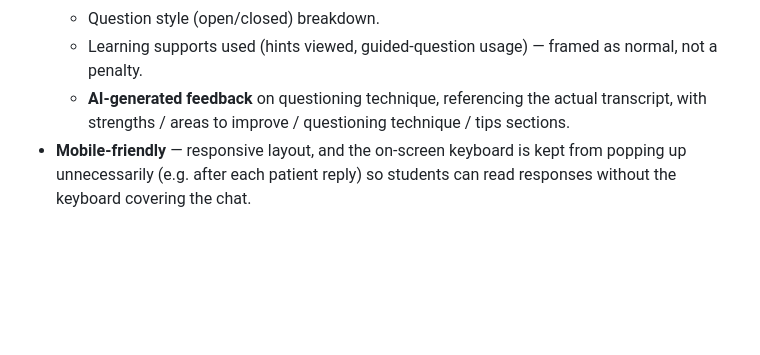
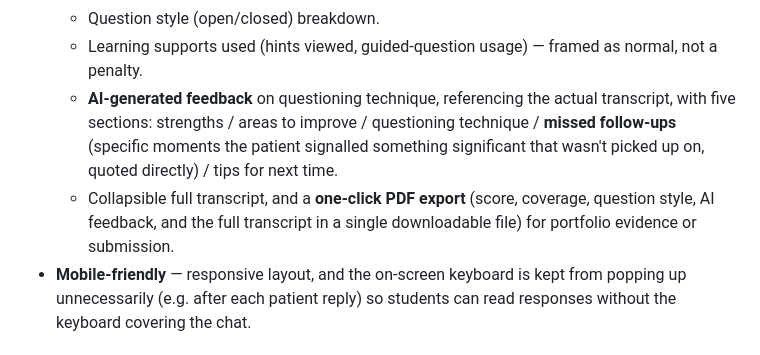
Before and after one commit to jakalnz/history-taking-simulator, a Markdown page: FEATURES.md, the part around the change. Rendered like a GitHub page; blank space fills up the shorter version.

Commit message:
Update TODO.md and FEATURES.md for PDF export + missed-follow-up detection
Co-Authored-By: Claude Sonnet 5 <noreply@anthropic.com>

```diff
--- a/FEATURES.md
+++ b/FEATURES.md
@@ -29,7 +29,8 @@ A web app for practising audiological history-taking with an AI-simulated patien
   - Coverage score and breakdown of areas covered vs. missed (with sub-items).
   - Question style (open/closed) breakdown.
   - Learning supports used (hints viewed, guided-question usage) — framed as normal, not a penalty.
-  - **AI-generated feedback** on questioning technique, referencing the actual transcript, with strengths / areas to improve / questioning technique / tips sections.
+  - **AI-generated feedback** on questioning technique, referencing the actual transcript, with five sections: strengths / areas to improve / questioning technique / **missed follow-ups** (specific moments the patient signalled something significant that wasn't picked up on, quoted directly) / tips for next time.
+  - Collapsible full transcript, and a **one-click PDF export** (score, coverage, question style, AI feedback, and the full transcript in a single downloadable file) for portfolio evidence or submission.
 - **Mobile-friendly** — responsive layout, and the on-screen keyboard is kept from popping up unnecessarily (e.g. after each patient reply) so students can read responses without the keyboard covering the chat.
 
 ## Paediatric case support
```
Also changed, not shown: docs/TODO.md (+4 -3 lines).
